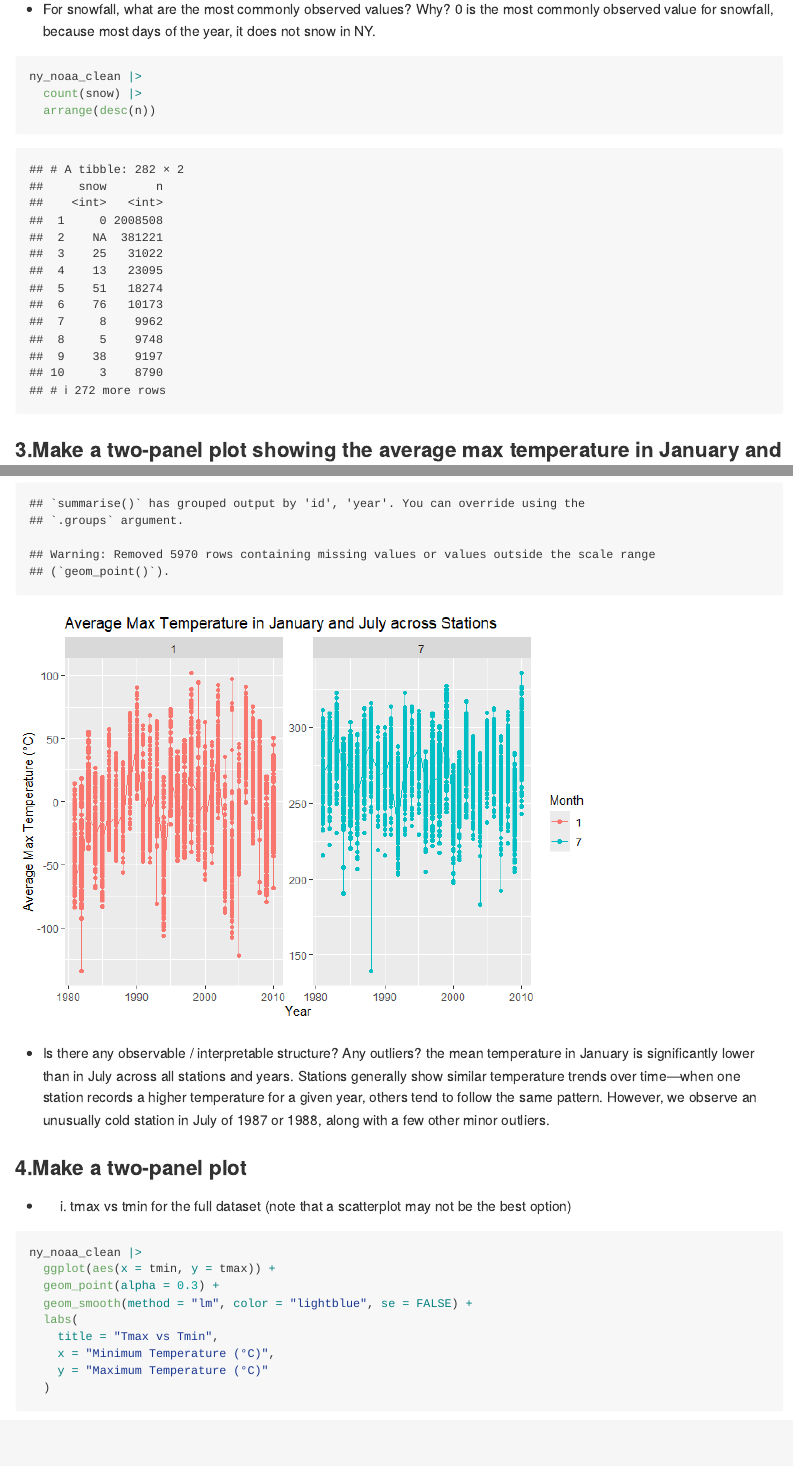
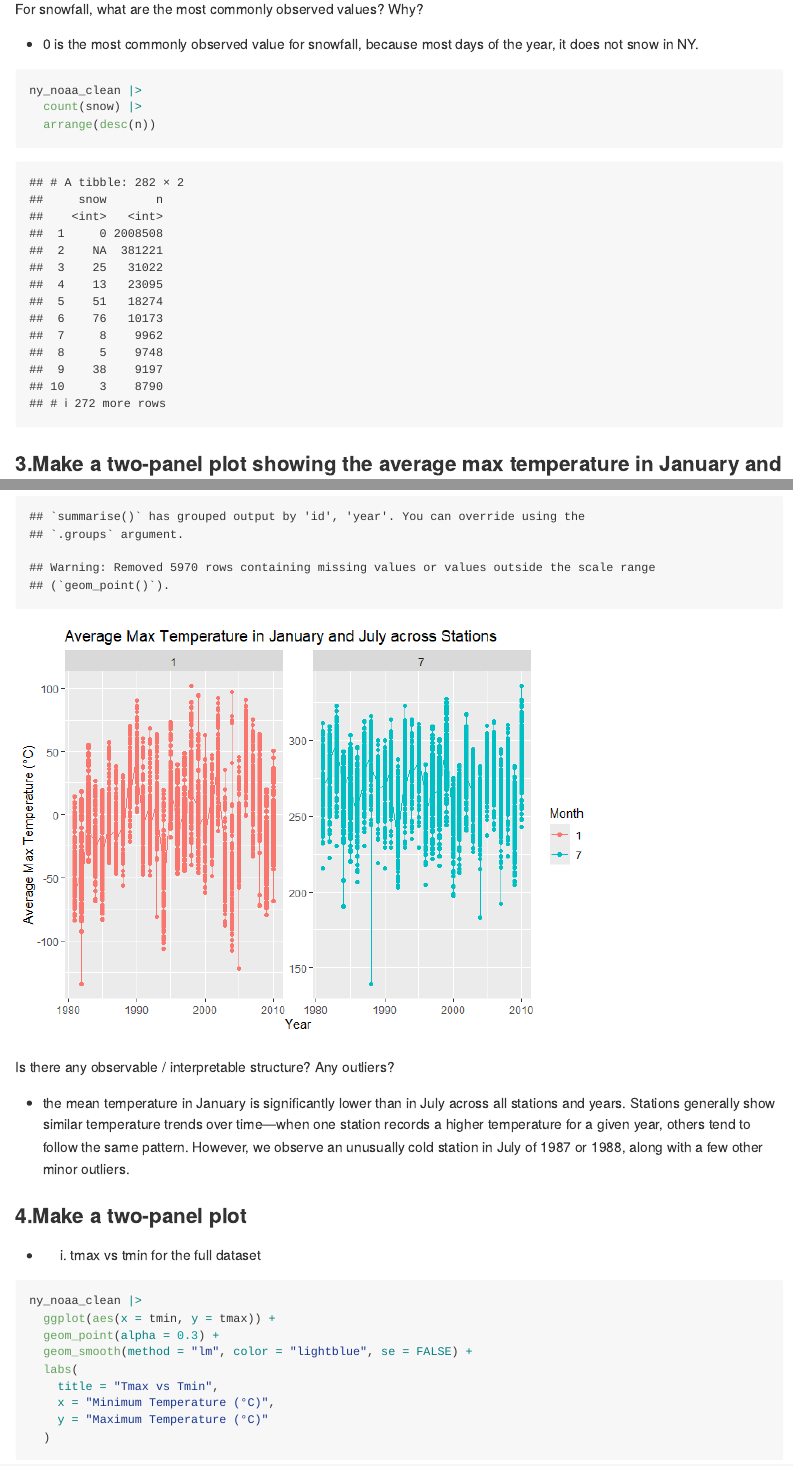
Before and after one commit to Zhou-cccc/p8105_hw3_lz3014, an R Markdown document (p8105_hw3_lz3014.Rmd): the page in a window 1100 px wide, from 960 px down before the commit and from 720 px down after it, so that both start at the same text, and a second part further down, joined at a grey line. The pictures show the output file p8105_hw3_lz3014.md that the author committed with the source, drawn offline in the style of GitHub; long lines of code are wrapped.

Commit message:
adjust sth

````diff
--- a/p8105_hw3_lz3014.Rmd
+++ b/p8105_hw3_lz3014.Rmd
@@ -5,7 +5,7 @@ date: 2024-10-14
 output: github_document
 ---
 
-```{r}
+```{r message=FALSE, warning=FALSE}
 library(tidyverse)
 ```
 
@@ -26,8 +26,8 @@ ny_noaa_clean <- ny_noaa |>
   mutate(tmax = as.numeric(tmax), tmin = as.numeric(tmin))
 ```
 
-- For snowfall, what are the most commonly observed values? Why?
-0 is the most commonly observed value for snowfall, because most days of the year, it does not snow in NY.
+For snowfall, what are the most commonly observed values? Why?
+- 0 is the most commonly observed value for snowfall, because most days of the year, it does not snow in NY.
 ```{r}
 ny_noaa_clean |>
   count(snow) |>
@@ -52,11 +52,11 @@ ny_noaa_clean |>
   )
 ```
 
-- Is there any observable / interpretable structure? Any outliers?
-the mean temperature in January is significantly lower than in July across all stations and years. Stations generally show similar temperature trends over time—when one station records a higher temperature for a given year, others tend to follow the same pattern. However, we observe an unusually cold station in July of 1987 or 1988, along with a few other minor outliers.
+Is there any observable / interpretable structure? Any outliers?
+- the mean temperature in January is significantly lower than in July across all stations and years. Stations generally show similar temperature trends over time—when one station records a higher temperature for a given year, others tend to follow the same pattern. However, we observe an unusually cold station in July of 1987 or 1988, along with a few other minor outliers.
 
 ### 4.Make a two-panel plot
-- (i) tmax vs tmin for the full dataset (note that a scatterplot may not be the best option)
+- i) tmax vs tmin for the full dataset
 ```{r}
 ny_noaa_clean |>
   ggplot(aes(x = tmin, y = tmax)) +
````
Also changed, not shown: p8105_hw3_lz3014.md, p8105_hw3_lz3014.Rmd (2 more changed lines).
